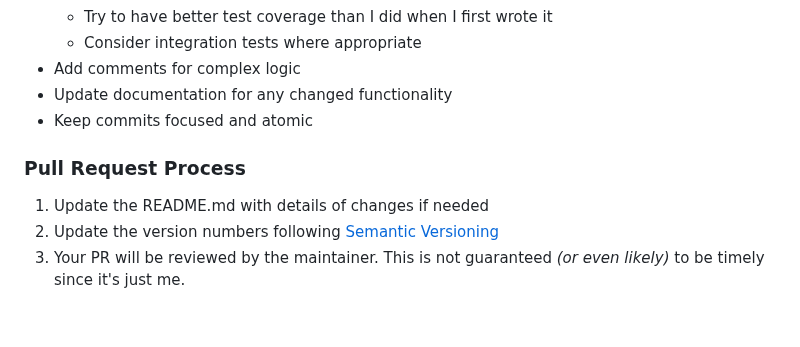
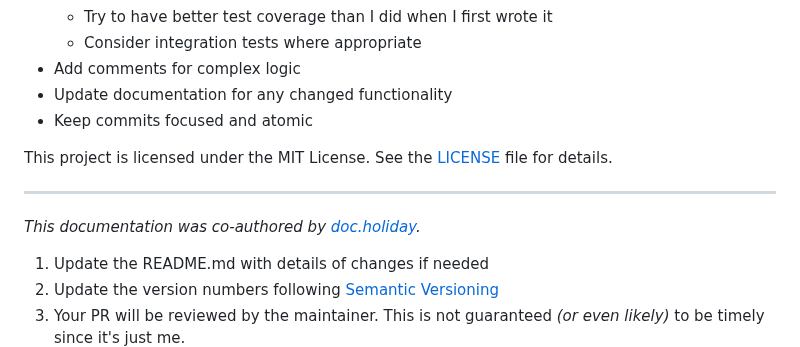
Before and after one commit to britt/teleprompter, a Markdown page: README.md, the part around the change. Rendered like a GitHub page; blank space fills up the shorter version.

Commit message:
Update lines 153-154 in README.md

```diff
--- a/README.md
+++ b/README.md
@@ -150,8 +150,11 @@ We welcome contributions to Teleprompter! Here's how you can help:
 - Update documentation for any changed functionality
 - Keep commits focused and atomic
 
-### Pull Request Process
+This project is licensed under the MIT License. See the [LICENSE](LICENSE) file for details.
 
+---
+
+_This documentation was co-authored by [doc.holiday](https://doc.holiday)._
 1. Update the README.md with details of changes if needed
 2. Update the version numbers following [Semantic Versioning](https://semver.org/)
 3. Your PR will be reviewed by the maintainer. This is not guaranteed _(or even likely)_ to be timely since it's just me.
```
